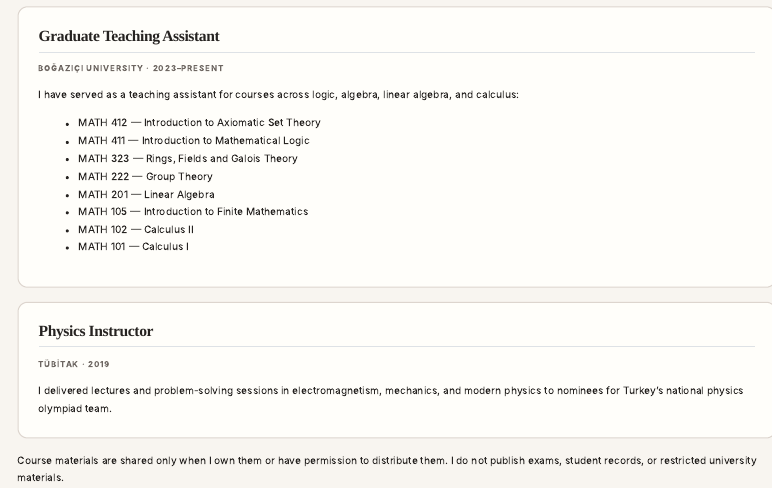
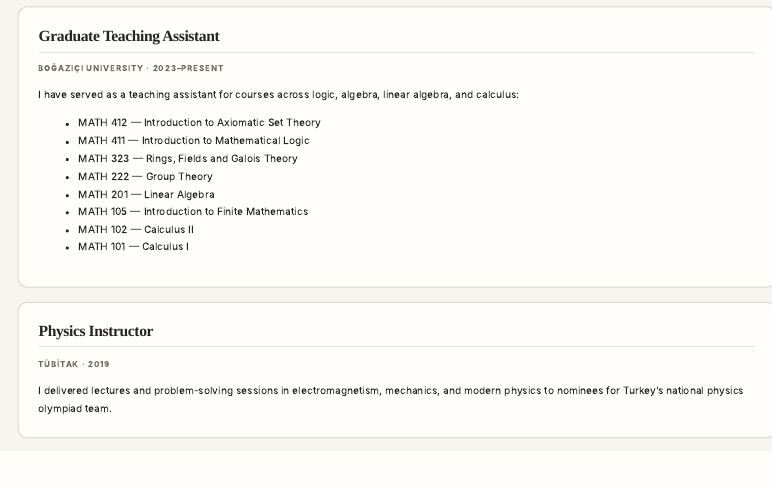
Before and after one commit to metinersin/metinersin.github.io, a Quarto document (teaching.qmd): the page in a window 1100 px wide, from 60 px down. Rendered offline with R 4.5, knitr and Pandoc in place of Quarto, with nearby package versions; menus at the side of the page are left out.

Commit message:
Remove teaching materials disclaimer

```diff
--- a/teaching.qmd
+++ b/teaching.qmd
@@ -30,5 +30,3 @@ I have served as a teaching assistant for courses across logic, algebra, linear
 
 I delivered lectures and problem-solving sessions in electromagnetism, mechanics, and modern physics to nominees for Turkey's national physics olympiad team.
 :::
-
-Course materials are shared only when I own them or have permission to distribute them. I do not publish exams, student records, or restricted university materials.
```
